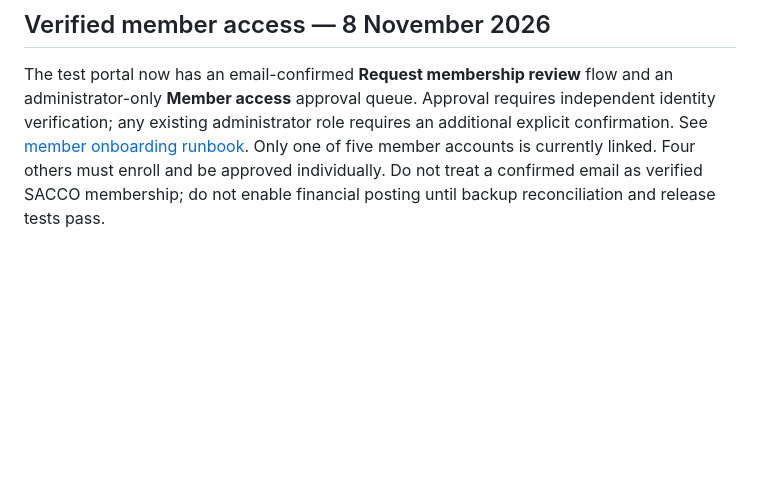
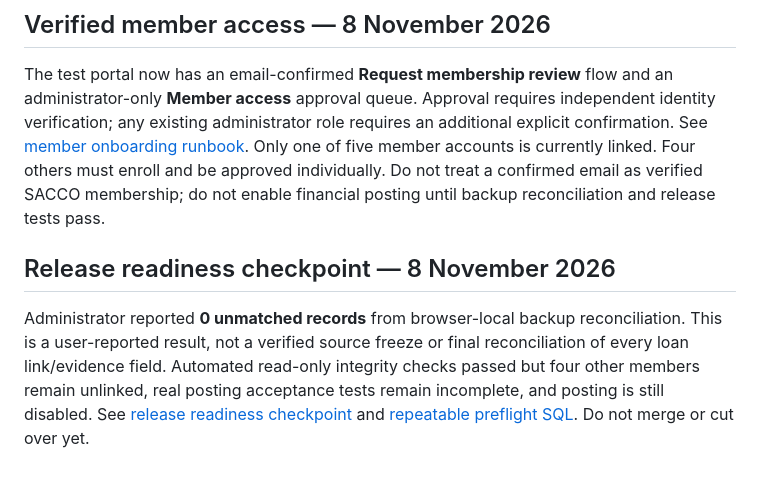
Before and after one commit to Dababy256/ELITES-SACCO, a Markdown page: SUPABASE_MIGRATION_README.md, the part around the change. Drawn GitHub-style; blank space fills up the shorter version.

Commit message:
Link quantified readiness checkpoint and preflight SQL

```diff
--- a/SUPABASE_MIGRATION_README.md
+++ b/SUPABASE_MIGRATION_README.md
@@ -62,3 +62,7 @@ The secure staging portal now has a browser-local **Reconcile backup** tab for t
 ## Verified member access — 8 November 2026
 
 The test portal now has an email-confirmed **Request membership review** flow and an administrator-only **Member access** approval queue. Approval requires independent identity verification; any existing administrator role requires an additional explicit confirmation. See [member onboarding runbook](docs/MEMBER_ONBOARDING_2026-11-08.md). Only one of five member accounts is currently linked. Four others must enroll and be approved individually. Do not treat a confirmed email as verified SACCO membership; do not enable financial posting until backup reconciliation and release tests pass.
+
+## Release readiness checkpoint — 8 November 2026
+
+Administrator reported **0 unmatched records** from browser-local backup reconciliation. This is a user-reported result, not a verified source freeze or final reconciliation of every loan link/evidence field. Automated read-only integrity checks passed but four other members remain unlinked, real posting acceptance tests remain incomplete, and posting is still disabled. See [release readiness checkpoint](docs/RELEASE_READINESS_CHECKPOINT_2026-11-08.md) and [repeatable preflight SQL](supabase/tests/release_preflight_readonly.sql). Do not merge or cut over yet.
```
